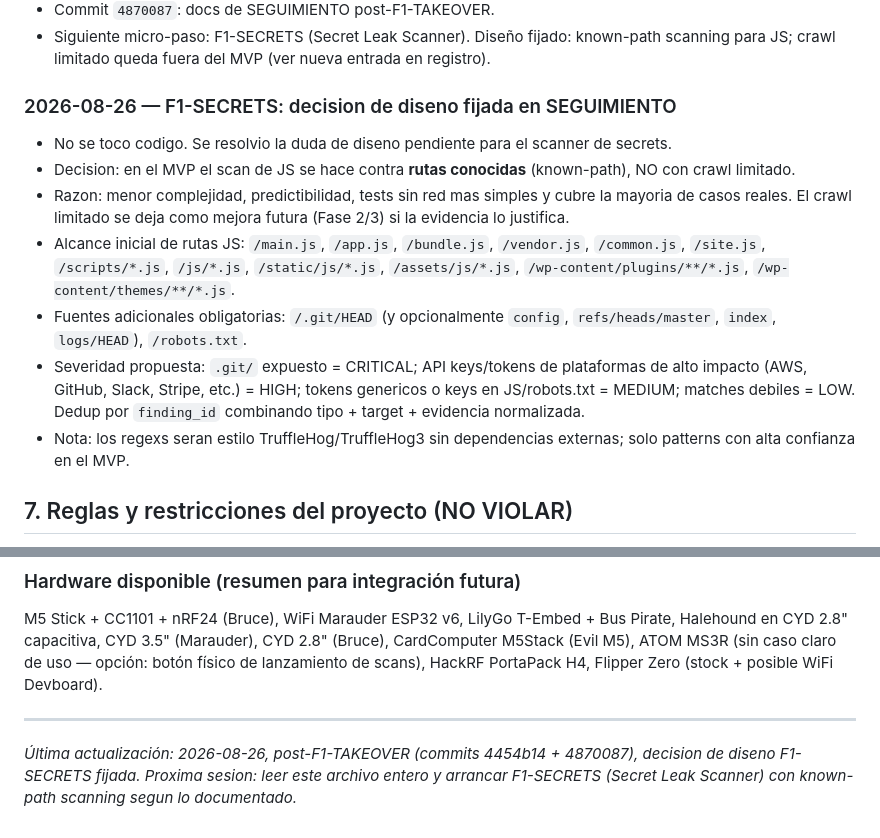
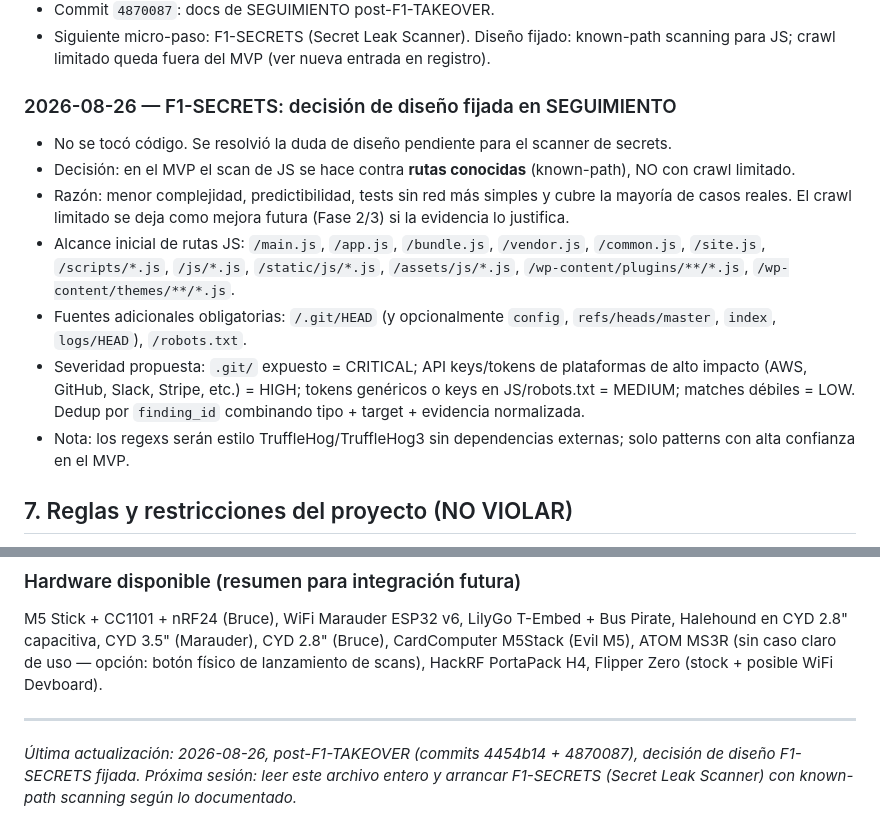
Before and after one commit to PoisonXploIT/sec-dashboard, a Markdown page: SEGUIMIENTO.md, 2 parts joined by grey strips. Rendered like a GitHub page.

Commit message:
docs: SEGUIMIENTO — fix tildes en registro F1-SECRETS

```diff
--- a/SEGUIMIENTO.md
+++ b/SEGUIMIENTO.md
@@ -232,14 +232,14 @@ Convención: cada sesión añade una entrada al FINAL de la lista (la más recie
 - Commit `4870087`: docs de SEGUIMIENTO post-F1-TAKEOVER.
 - Siguiente micro-paso: F1-SECRETS (Secret Leak Scanner). Diseño fijado: known-path scanning para JS; crawl limitado queda fuera del MVP (ver nueva entrada en registro).
 
-### 2026-08-26 — F1-SECRETS: decision de diseno fijada en SEGUIMIENTO
-- No se toco codigo. Se resolvio la duda de diseno pendiente para el scanner de secrets.
-- Decision: en el MVP el scan de JS se hace contra **rutas conocidas** (known-path), NO con crawl limitado.
-- Razon: menor complejidad, predictibilidad, tests sin red mas simples y cubre la mayoria de casos reales. El crawl limitado se deja como mejora futura (Fase 2/3) si la evidencia lo justifica.
+### 2026-08-26 — F1-SECRETS: decisión de diseño fijada en SEGUIMIENTO
+- No se tocó código. Se resolvió la duda de diseño pendiente para el scanner de secrets.
+- Decisión: en el MVP el scan de JS se hace contra **rutas conocidas** (known-path), NO con crawl limitado.
+- Razón: menor complejidad, predictibilidad, tests sin red más simples y cubre la mayoría de casos reales. El crawl limitado se deja como mejora futura (Fase 2/3) si la evidencia lo justifica.
 - Alcance inicial de rutas JS: `/main.js`, `/app.js`, `/bundle.js`, `/vendor.js`, `/common.js`, `/site.js`, `/scripts/*.js`, `/js/*.js`, `/static/js/*.js`, `/assets/js/*.js`, `/wp-content/plugins/**/*.js`, `/wp-content/themes/**/*.js`.
 - Fuentes adicionales obligatorias: `/.git/HEAD` (y opcionalmente `config`, `refs/heads/master`, `index`, `logs/HEAD`), `/robots.txt`.
-- Severidad propuesta: `.git/` expuesto = CRITICAL; API keys/tokens de plataformas de alto impacto (AWS, GitHub, Slack, Stripe, etc.) = HIGH; tokens genericos o keys en JS/robots.txt = MEDIUM; matches debiles = LOW. Dedup por `finding_id` combinando tipo + target + evidencia normalizada.
-- Nota: los regexs seran estilo TruffleHog/TruffleHog3 sin dependencias externas; solo patterns con alta confianza en el MVP.
+- Severidad propuesta: `.git/` expuesto = CRITICAL; API keys/tokens de plataformas de alto impacto (AWS, GitHub, Slack, Stripe, etc.) = HIGH; tokens genéricos o keys en JS/robots.txt = MEDIUM; matches débiles = LOW. Dedup por `finding_id` combinando tipo + target + evidencia normalizada.
+- Nota: los regexs serán estilo TruffleHog/TruffleHog3 sin dependencias externas; solo patterns con alta confianza en el MVP.
 
 ## 7. Reglas y restricciones del proyecto (NO VIOLAR)
 
@@ -270,4 +270,4 @@ M5 Stick + CC1101 + nRF24 (Bruce), WiFi Marauder ESP32 v6, LilyGo T-Embed + Bus
 
 ---
 
-*Última actualización: 2026-08-26, post-F1-TAKEOVER (commits 4454b14 + 4870087), decision de diseno F1-SECRETS fijada. Proxima sesion: leer este archivo entero y arrancar F1-SECRETS (Secret Leak Scanner) con known-path scanning segun lo documentado.*
+*Última actualización: 2026-08-26, post-F1-TAKEOVER (commits 4454b14 + 4870087), decisión de diseño F1-SECRETS fijada. Próxima sesión: leer este archivo entero y arrancar F1-SECRETS (Secret Leak Scanner) con known-path scanning según lo documentado.*
```
